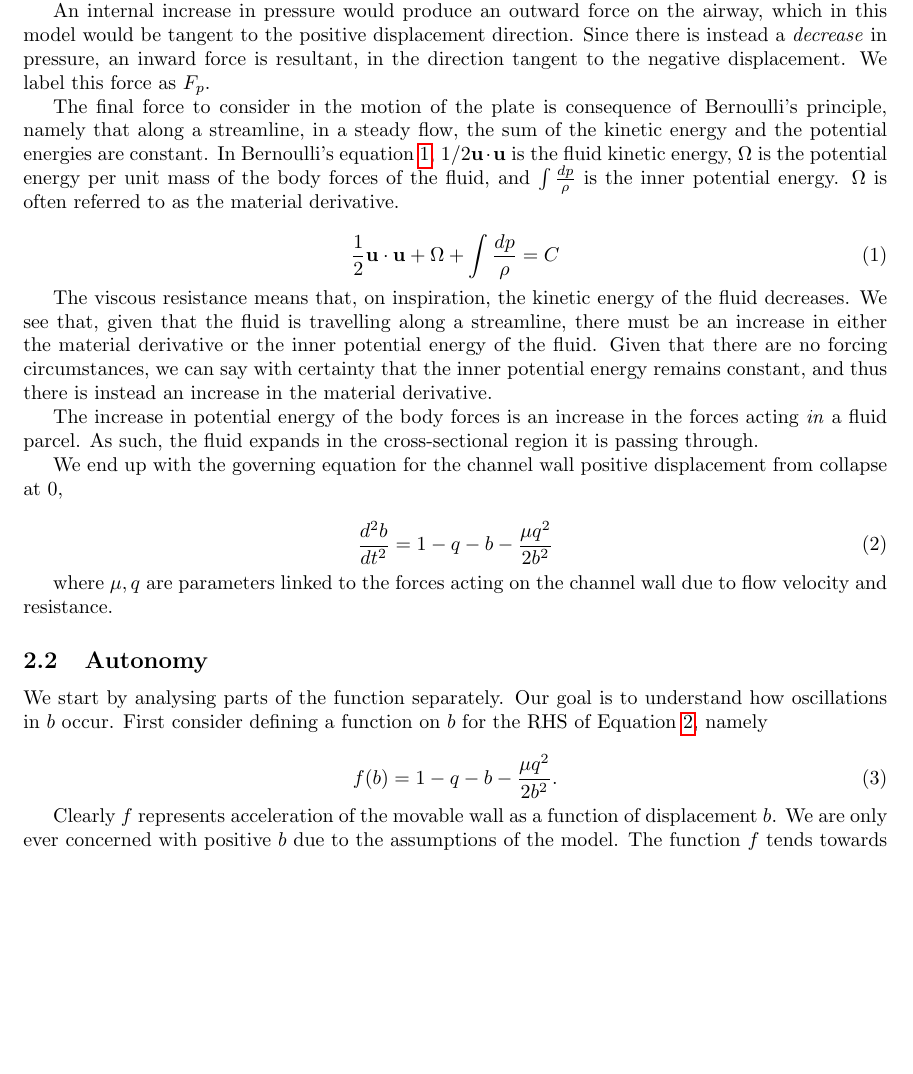
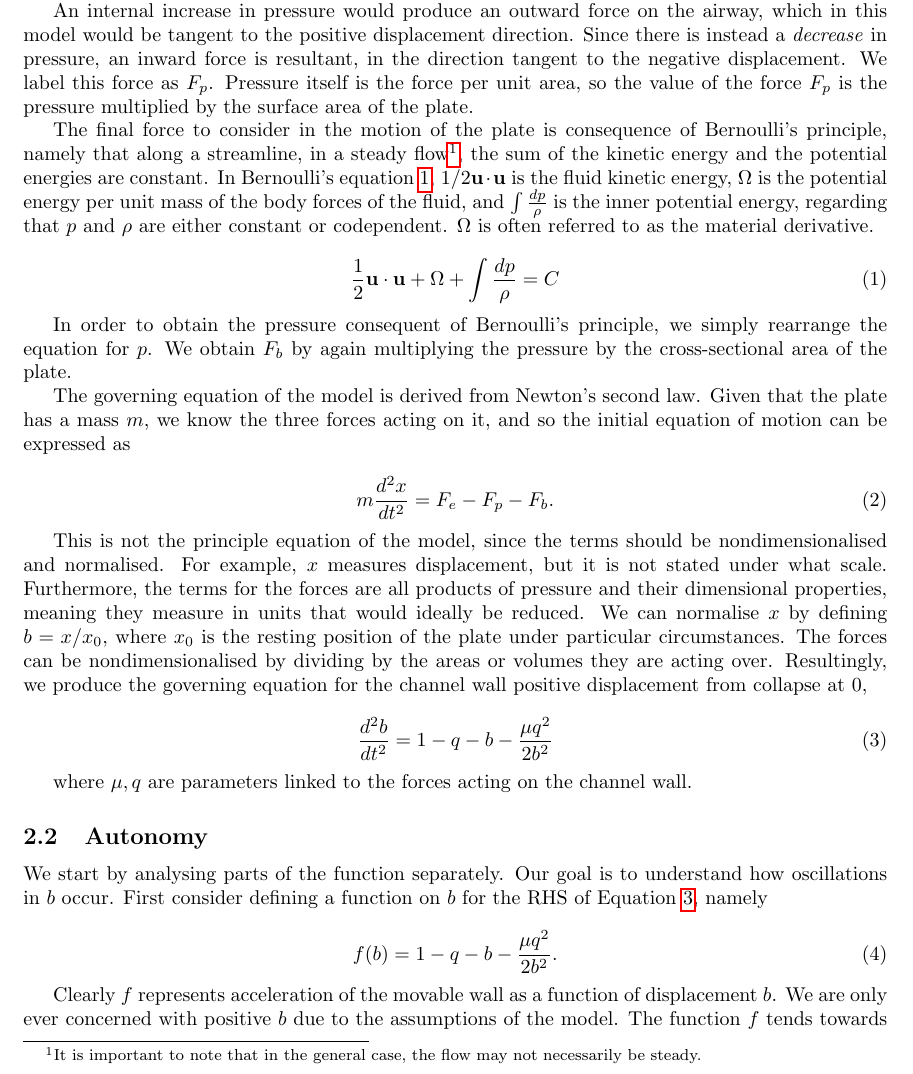
Before and after one commit to willwoolf/phonation, a LaTeX document (project_phonation_doc.tex): part of page 2 of 6, cut so that both start at the same text, the shorter picture padded with empty space. Compiled offline with pdfLaTeX.

Commit message:
elaborated on bernoulli's principle. next: complete sections on properties of the ODE

```diff
--- a/project_phonation_doc.tex
+++ b/project_phonation_doc.tex
@@ -70,13 +70,15 @@ An internal increase in pressure would produce an outward force on the airway,
 which in this model would be tangent to the positive displacement direction.
 Since there is instead a \textit{decrease} in pressure, an inward force is resultant,
 in the direction tangent to the negative displacement. We label this force as $F_p$.
+Pressure itself is the force per unit area,
+so the value of the force $F_p$ is the pressure multiplied by the surface area of the plate.
 
 The final force to consider in the motion of the plate is consequence of Bernoulli's principle,
-namely that along a streamline, in a steady flow,
+namely that along a streamline, in a steady flow\footnote{It is important to note that in the general case, the flow may not necessarily be steady.},
 the sum of the kinetic energy and the potential energies are constant.
 In Bernoulli's equation \ref{eqn:bernoulli}, $1/2\mathbf{u}\cdot\mathbf{u}$ is the fluid kinetic energy,
 $\Omega$ is the potential energy per unit mass of the body forces of the fluid,
-and $\int\frac{dp}{\rho}$ is the inner potential energy.
+and $\int\frac{dp}{\rho}$ is the inner potential energy, regarding that $p$ and $\rho$ are either constant or codependent.
 $\Omega$ is often referred to as the material derivative.
 
 \begin{equation}
@@ -85,33 +87,36 @@ $\Omega$ is often referred to as the material derivative.
 \end{equation}
 
 %this is where the explanation gets dodgy - this could be completely wrong. if so, then the bernoulli effect force is more likely the increase in fluid ke when a constriction leads to an increase in pressure
-The viscous resistance means that, on inspiration,
-the kinetic energy of the fluid decreases.
-We see that, given that the fluid is travelling along a streamline,
-there must be an increase in either the material derivative or the inner potential energy of the fluid.
-Given that there are no forcing circumstances,
-we can say with certainty that the inner potential energy remains constant,
-and thus there is instead an increase in the material derivative.
+In order to obtain the pressure consequent of Bernoulli's principle, we simply rearrange the equation for $p$.
+We obtain $F_b$ by again multiplying the pressure by the cross-sectional area of the plate.
 
-The increase in potential energy of the body forces is an increase in the forces acting \textit{in} a fluid parcel.
-As such, the fluid expands in the cross-sectional region it is passing through.
-%TODO: accuracy and content in this section.
+%include some derivation for $P_b$?
 
+The governing equation of the model is derived from Newton's second law.
+Given that the plate has a mass $m$, we know the three forces acting on it,
+and so the initial equation of motion can be expressed as
 
+\begin{equation}
+    m\frac{d^2 x}{dt^2} = F_e - F_p - F_b.
+    \label{eqn:model_init}
+\end{equation}
 
-%the bernoulli equation implies that a change in velocity leads to an opposite-oriented change in pressure?
-%the model discusses a change in v caused by b, and a change in b caused by v separate.
-
-%discuss more in depth on the derivation of the forces
-
-We end up with the governing equation for the channel wall positive displacement from collapse at $0$,
+This is not the principle equation of the model,
+since the terms should be nondimensionalised and normalised.
+For example, $x$ measures displacement,
+but it is not stated under what scale.
+Furthermore, the terms for the forces are all products of pressure and their dimensional properties,
+meaning they measure in units that would ideally be reduced.
+We can normalise $x$ by defining $b = x/x_0$, where $x_0$ is the resting position of the plate under particular circumstances.
+The forces can be nondimensionalised by dividing by the areas or volumes they are acting over.
+Resultingly, we produce the governing equation for the channel wall positive displacement from collapse at $0$,
 
 \begin{equation}
     \frac{d^2b}{dt^2} = 1 - q - b - \frac{\mu q^2}{2b^2}
     \label{eqn:master}
 \end{equation}
 
-where $\mu, q$ are parameters linked to the forces acting on the channel wall due to flow velocity and resistance.
+where $\mu, q$ are parameters linked to the forces acting on the channel wall.
 
 %plan is to have this chapter just discuss individual properties of the model with analysis where relevant. Will include matrix method. Then in next chapter we introduce KE graphs in the phase-plane.s
 
```
